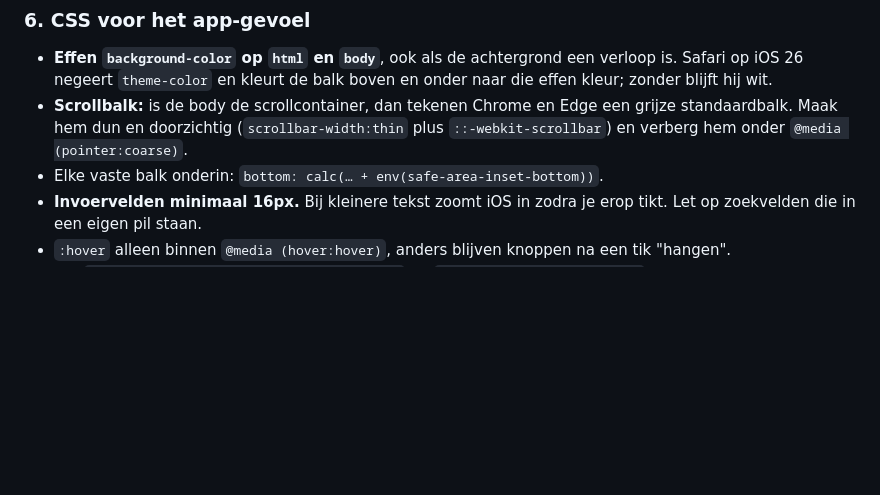
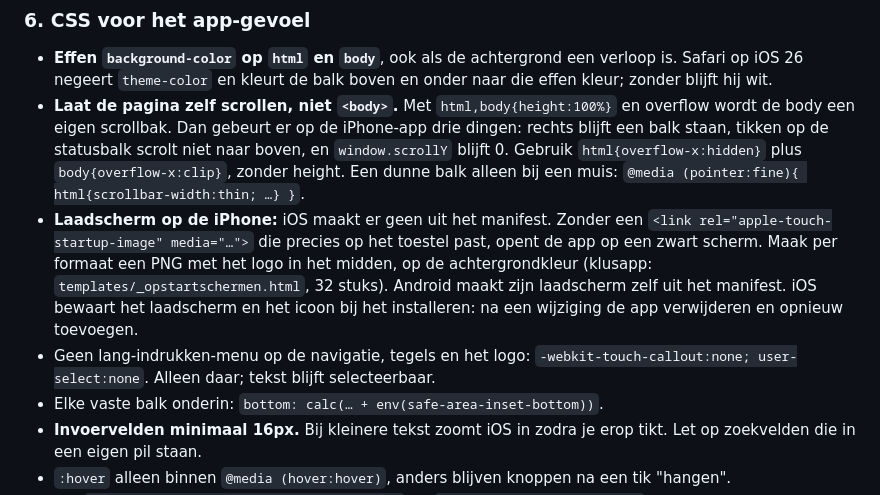
Before and after one commit to kennismaken-wq/development, a Markdown page: PWA.md, the part around the change. Drawn GitHub-style; blank space fills up the shorter version.

Commit message:
PWA.md: document laten scrollen, laadscherm voor iPhone, geen lang-indrukken-menu
Co-Authored-By: Claude Opus 5.5 <noreply@anthropic.com>

```diff
--- a/PWA.md
+++ b/PWA.md
@@ -106,9 +106,22 @@ forum.
 - **Effen `background-color` op `html` en `body`**, ook als de achtergrond een
   verloop is. Safari op iOS 26 negeert `theme-color` en kleurt de balk boven en
   onder naar die effen kleur; zonder blijft hij wit.
-- **Scrollbalk:** is de body de scrollcontainer, dan tekenen Chrome en Edge een
-  grijze standaardbalk. Maak hem dun en doorzichtig (`scrollbar-width:thin` plus
-  `::-webkit-scrollbar`) en verberg hem onder `@media (pointer:coarse)`.
+- **Laat de pagina zelf scrollen, niet `<body>`.** Met `html,body{height:100%}` en
+  overflow wordt de body een eigen scrollbak. Dan gebeurt er op de iPhone-app drie
+  dingen: rechts blijft een balk staan, tikken op de statusbalk scrolt niet naar
+  boven, en `window.scrollY` blijft 0. Gebruik `html{overflow-x:hidden}` plus
+  `body{overflow-x:clip}`, zonder height. Een dunne balk alleen bij een muis:
+  `@media (pointer:fine){ html{scrollbar-width:thin; …} }`.
+- **Laadscherm op de iPhone:** iOS maakt er geen uit het manifest. Zonder een
+  `<link rel="apple-touch-startup-image" media="…">` die precies op het toestel past,
+  opent de app op een zwart scherm. Maak per formaat een PNG met het logo in het
+  midden, op de achtergrondkleur (klusapp: `templates/_opstartschermen.html`, 32
+  stuks). Android maakt zijn laadscherm zelf uit het manifest. iOS bewaart het
+  laadscherm en het icoon bij het installeren: na een wijziging de app verwijderen en
+  opnieuw toevoegen.
+- Geen lang-indrukken-menu op de navigatie, tegels en het logo:
+  `-webkit-touch-callout:none; user-select:none`. Alleen daar; tekst blijft
+  selecteerbaar.
 - Elke vaste balk onderin: `bottom: calc(… + env(safe-area-inset-bottom))`.
 - **Invoervelden minimaal 16px.** Bij kleinere tekst zoomt iOS in zodra je erop tikt.
   Let op zoekvelden die in een eigen pil staan.
```
